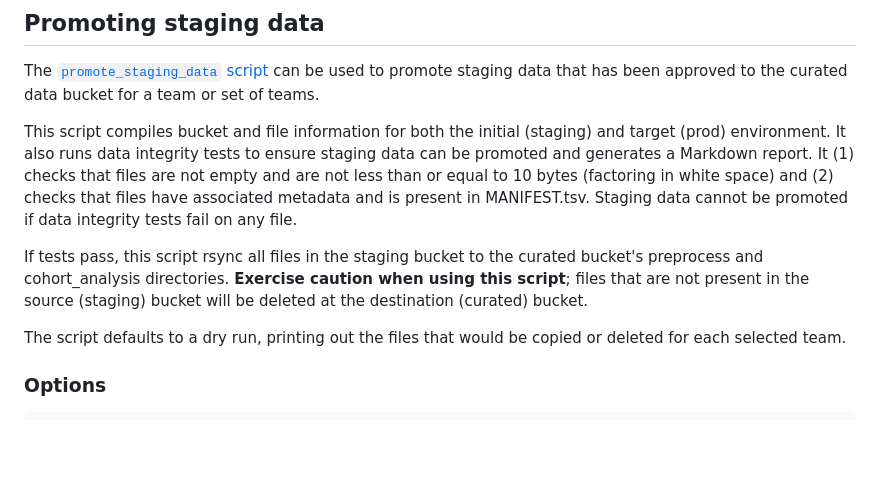
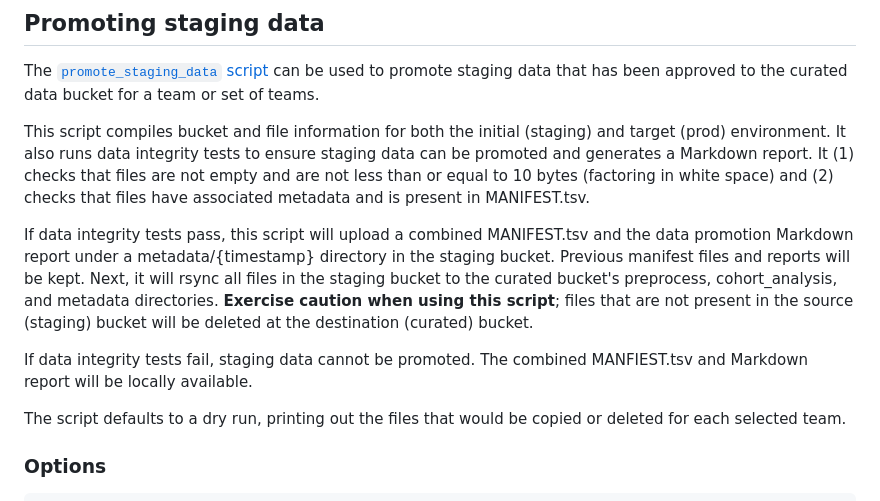
Before and after one commit to ASAP-CRN/harmonized-wf-dev, a Markdown page: README.md, the part around the change. GitHub-like rendering; blank space fills up the shorter version.

```diff
--- a/README.md
+++ b/README.md
@@ -215,9 +215,11 @@ asap-dev-data-{cohort,team-xxyy}
 
 The [`promote_staging_data` script](util/promote_staging_data) can be used to promote staging data that has been approved to the curated data bucket for a team or set of teams.
 
-This script compiles bucket and file information for both the initial (staging) and target (prod) environment. It also runs data integrity tests to ensure staging data can be promoted and generates a Markdown report. It (1) checks that files are not empty and are not less than or equal to 10 bytes (factoring in white space) and (2) checks that files have associated metadata and is present in MANIFEST.tsv. Staging data cannot be promoted if data integrity tests fail on any file.
+This script compiles bucket and file information for both the initial (staging) and target (prod) environment. It also runs data integrity tests to ensure staging data can be promoted and generates a Markdown report. It (1) checks that files are not empty and are not less than or equal to 10 bytes (factoring in white space) and (2) checks that files have associated metadata and is present in MANIFEST.tsv.
 
-If tests pass, this script rsync all files in the staging bucket to the curated bucket's preprocess and cohort_analysis directories. **Exercise caution when using this script**; files that are not present in the source (staging) bucket will be deleted at the destination (curated) bucket.
+If data integrity tests pass, this script will upload a combined MANIFEST.tsv and the data promotion Markdown report under a metadata/{timestamp} directory in the staging bucket. Previous manifest files and reports will be kept. Next, it will rsync all files in the staging bucket to the curated bucket's preprocess, cohort_analysis, and metadata directories. **Exercise caution when using this script**; files that are not present in the source (staging) bucket will be deleted at the destination (curated) bucket.
+
+If data integrity tests fail, staging data cannot be promoted. The combined MANFIEST.tsv and Markdown report will be locally available.
 
 The script defaults to a dry run, printing out the files that would be copied or deleted for each selected team.
 
```
